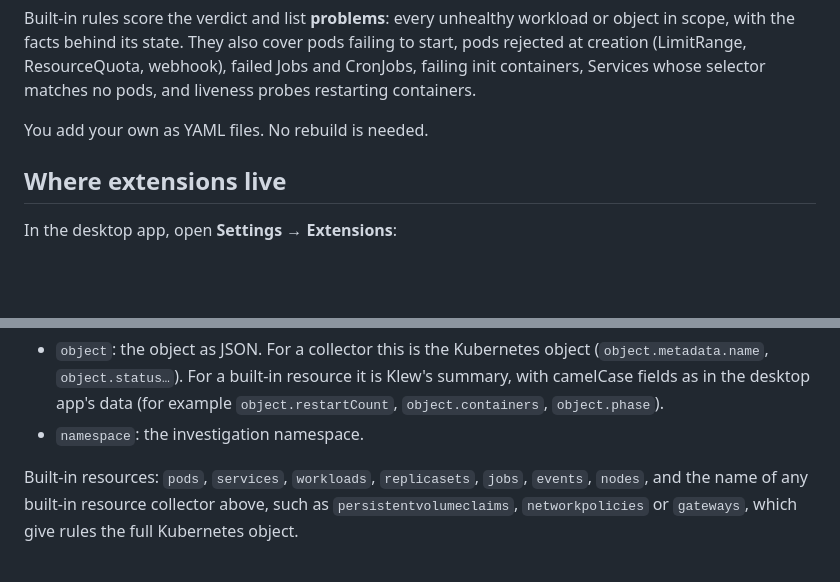
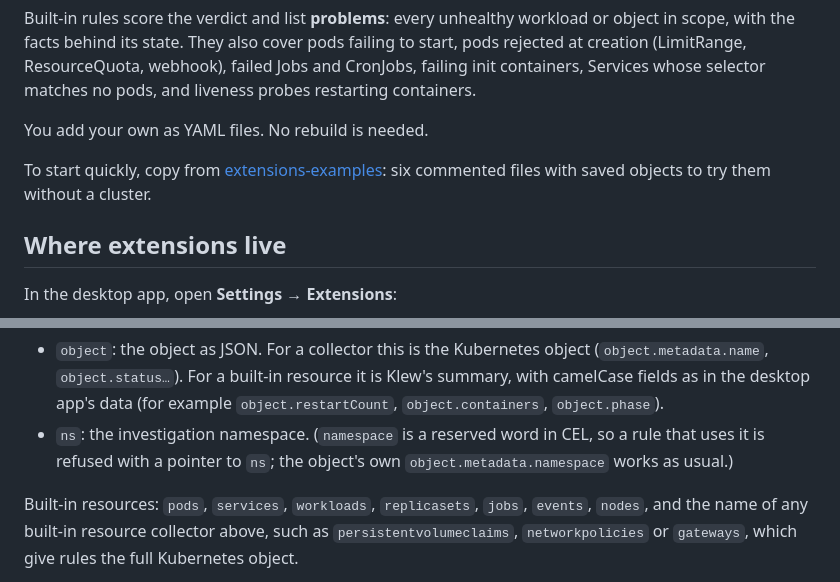
Before and after one commit to glnreddy421/klew, a Markdown page: docs/extensions.md, 2 parts joined by grey strips. Rendered like a GitHub page; blank space fills up the shorter version.

```diff
--- a/docs/extensions.md
+++ b/docs/extensions.md
@@ -24,6 +24,8 @@ Before any collector runs, Klew asks the API server whether your kubeconfig user
 Built-in rules score the verdict and list **problems**: every unhealthy workload or object in scope, with the facts behind its state. They also cover pods failing to start, pods rejected at creation (LimitRange, ResourceQuota, webhook), failed Jobs and CronJobs, failing init containers, Services whose selector matches no pods, and liveness probes restarting containers.
 
 You add your own as YAML files. No rebuild is needed.
+
+To start quickly, copy from [extensions-examples](../extensions-examples): six commented files with saved objects to try them without a cluster.
 
 ## Where extensions live
 
@@ -81,7 +116,7 @@ spec:
 Expressions see two variables:
 
 - `object`: the object as JSON. For a collector this is the Kubernetes object (`object.metadata.name`, `object.status…`). For a built-in resource it is Klew's summary, with camelCase fields as in the desktop app's data (for example `object.restartCount`, `object.containers`, `object.phase`).
-- `namespace`: the investigation namespace.
+- `ns`: the investigation namespace. (`namespace` is a reserved word in CEL, so a rule that uses it is refused with a pointer to `ns`; the object's own `object.metadata.namespace` works as usual.)
 
 Built-in resources: `pods`, `services`, `workloads`, `replicasets`, `jobs`, `events`, `nodes`, and the name of any built-in resource collector above, such as `persistentvolumeclaims`, `networkpolicies` or `gateways`, which give rules the full Kubernetes object.
 
```
Also changed, not shown: other parts of docs/extensions.md (+38 -1 lines), README.md (+8 -0 lines), extensions-examples/README.md (added, +93 -0 lines), docs/assets/klew-extensions.jpg (added), 11 other files.
